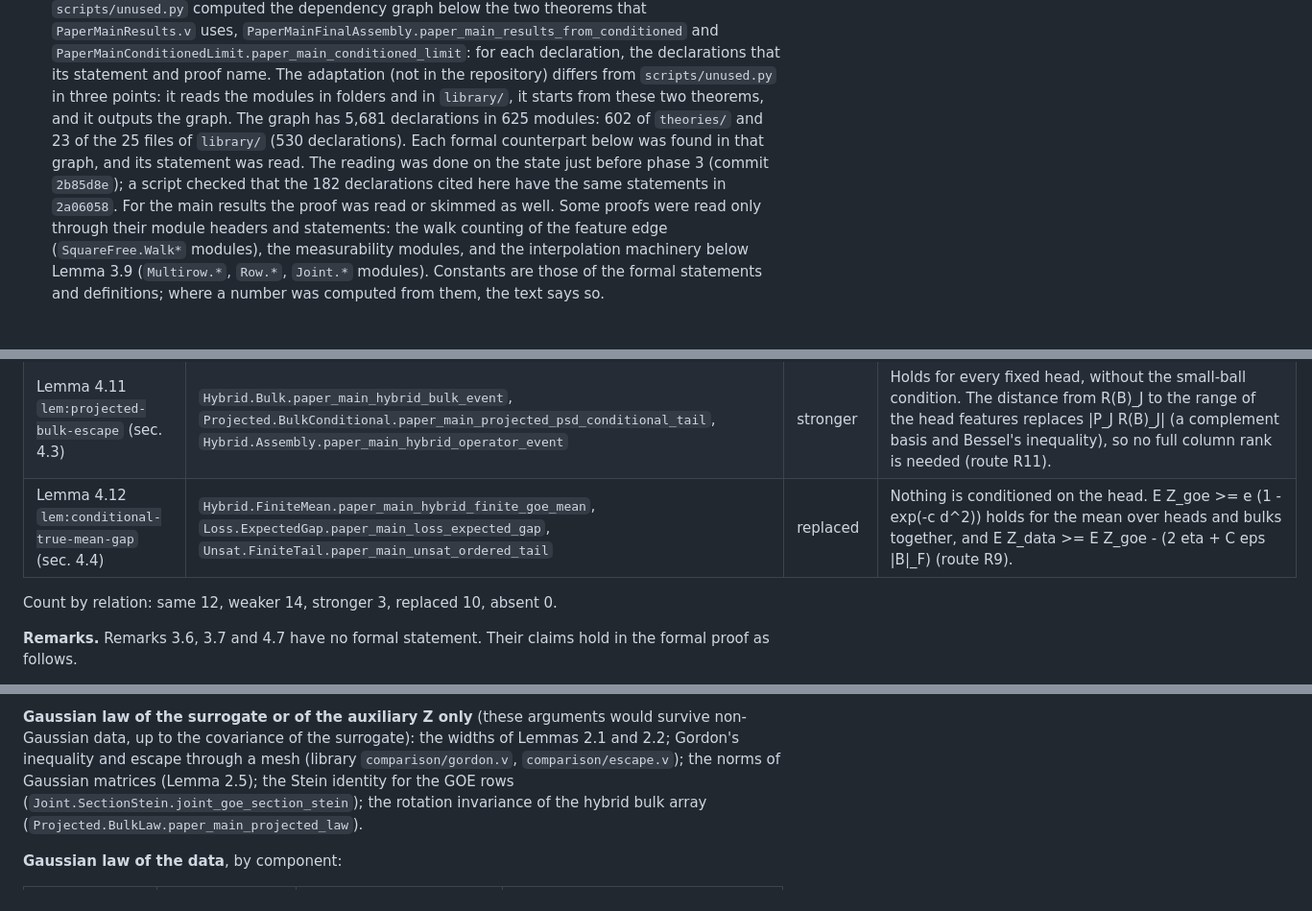
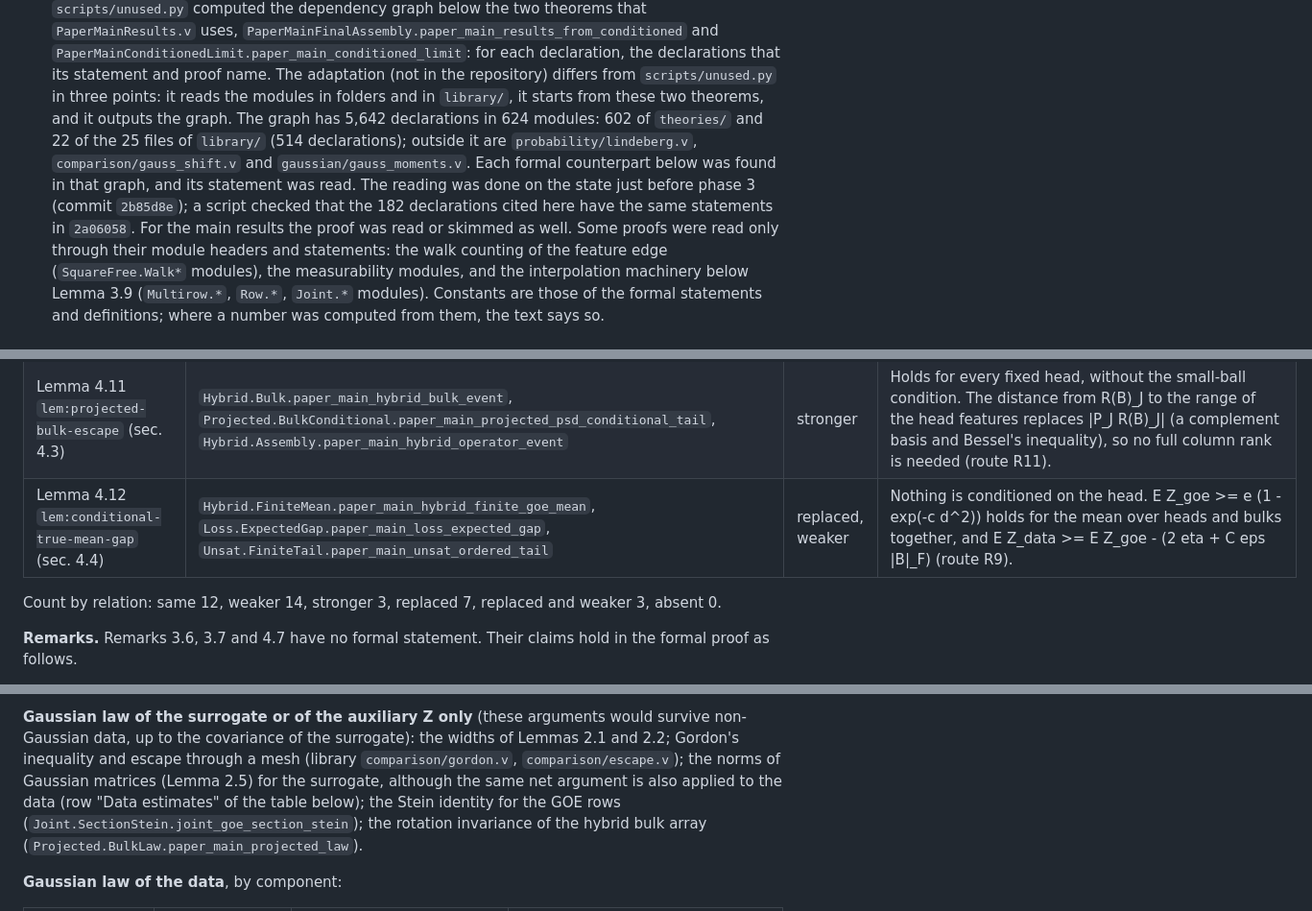
Before and after one commit to LLM4Rocq/ellipsoid_fitting_rocq, a Markdown page: doc/paper_correspondence.md, 3 parts joined by grey strips. Shown at 96% size. GitHub-like rendering.

Commit message:
Correct the correspondence document: Lemma 2.5 is also applied to the data, three rows are replaced and weaker, 22 library files
Section (e) listed the operator-norm bound for Gaussian matrices
(Lemma 2.5) among the arguments that use the Gaussian law of the
surrogate only. The formal proof applies the same net argument to the
data: the bound L d (ln d)^2 on the Gram matrices of the data heads
(Head.DataLog) comes from Data.HeadOperatorUniform, whose exception
events are net tests of bilinear forms of the sample (Data.HeadOperator),
so it must be re-proved for a non-Gaussian law; a sub-Gaussian
operator-norm bound would do. The paragraph and the "Data estimates" row
of the table now say so.

The relation of Lemmas 2.3, 3.13 and 4.12 becomes "replaced, weaker": the
formal proof uses another argument and its statement also says less. The
value is defined with the others and the counts follow (replaced 7,
replaced and weaker 3).

The dependency graph of the two main theorems reaches 22 of the 25
library files, not 23: outside it are lindeberg.v, gauss_shift.v and
gauss_moments.v. The declaration counts are those of the recomputation
(5,642 declarations in 624 modules, 514 in the library). The cleanup
list of section (f) notes the two lane C items fixed in 3a2cb48, and one
line is rewrapped at 80 columns.

Co-Authored-By: Claude Fable 5.1 <noreply@anthropic.com>

```diff
--- a/doc/paper_correspondence.md
+++ b/doc/paper_correspondence.md
@@ -33,13 +33,15 @@ the theorem.
   declaration, the declarations that its statement and proof name. The
   adaptation (not in the repository) differs from `scripts/unused.py` in
   three points: it reads the modules in folders and in `library/`, it starts
-  from these two theorems, and it outputs the graph. The graph has 5,681
-  declarations in 625 modules: 602 of `theories/` and 23 of the 25 files of
-  `library/` (530 declarations). Each formal counterpart below was found
-  in that graph, and its statement was read. The reading was done on the
-  state just before phase 3 (commit `2b85d8e`); a script checked that the
-  182 declarations cited here have the same statements in `2a06058`. For
-  the main results the proof was read or skimmed as well. Some proofs were read only through their module
+  from these two theorems, and it outputs the graph. The graph has 5,642
+  declarations in 624 modules: 602 of `theories/` and 22 of the 25 files of
+  `library/` (514 declarations); outside it are `probability/lindeberg.v`,
+  `comparison/gauss_shift.v` and `gaussian/gauss_moments.v`. Each formal
+  counterpart below was found in that graph, and its statement was read.
+  The reading was done on the state just before phase 3 (commit
+  `2b85d8e`); a script checked that the 182 declarations cited here have
+  the same statements in `2a06058`. For the main results the proof was
+  read or skimmed as well. Some proofs were read only through their module
   headers and statements: the walk counting of the feature edge
   (`SquareFree.Walk*` modules), the measurability modules, and the
   interpolation machinery below Lemma 3.9 (`Multirow.*`, `Row.*`, `Joint.*`
@@ -116,9 +120,10 @@ the theorem.
 | Lemma 4.9 `lem:ground-state-transfer` (sec. 4.2) | `Orientation.Prior.paper_main_orientation_prior`, `Loss.QuadraticPrior.paper_main_quadratic_prior_positive`, `Orientation.BlocksLoss.paper_main_orientation_candidate_bound_rotate` | replaced | The delta-net, its entropy and the Lipschitz step are used sample by sample after concentration, on the data side only, with beta fixed. There is no comparison of expected ground states. |
 | Lemma 4.10 `lem:head-smallball` (sec. 4.3) | `Head.SmallBallUniform.paper_main_head_small_ball_uniform_poly`, `Head.SmallBallPZ.paper_main_head_small_ball_probability` | replaced | Same statement with a_0^2 = 1/4864 and delta_0 = 1/1216, for n >= 306432 (r + 1)^3. Proved with a net, a Markov truncation and binomial tails instead of the VC inequality, and with E Y^4 <= 19 sigma^4 computed instead of hypercontractivity (route R11). |
 | Lemma 4.11 `lem:projected-bulk-escape` (sec. 4.3) | `Hybrid.Bulk.paper_main_hybrid_bulk_event`, `Projected.BulkConditional.paper_main_projected_psd_conditional_tail`, `Hybrid.Assembly.paper_main_hybrid_operator_event` | stronger | Holds for every fixed head, without the small-ball condition. The distance from R(B)_J to the range of the head features replaces \|P_J R(B)_J\| (a complement basis and Bessel's inequality), so no full column rank is needed (route R11). |
-| Lemma 4.12 `lem:conditional-true-mean-gap` (sec. 4.4) | `Hybrid.FiniteMean.paper_main_hybrid_finite_goe_mean`, `Loss.ExpectedGap.paper_main_loss_expected_gap`, `Unsat.FiniteTail.paper_main_unsat_ordered_tail` | replaced | Nothing is conditioned on the head. E Z_goe >= e (1 - exp(-c d^2)) holds for the mean over heads and bulks together, and E Z_data >= E Z_goe - (2 eta + C eps \|B\|_F) (route R9). |
+| Lemma 4.12 `lem:conditional-true-mean-gap` (sec. 4.4) | `Hybrid.FiniteMean.paper_main_hybrid_finite_goe_mean`, `Loss.ExpectedGap.paper_main_loss_expected_gap`, `Unsat.FiniteTail.paper_main_unsat_ordered_tail` | replaced, weaker | Nothing is conditioned on the head. E Z_goe >= e (1 - exp(-c d^2)) holds for the mean over heads and bulks together, and E Z_data >= E Z_goe - (2 eta + C eps \|B\|_F) (route R9). |
 
-Count by relation: same 12, weaker 14, stronger 3, replaced 10, absent 0.
+Count by relation: same 12, weaker 14, stronger 3, replaced 7, replaced and
+weaker 3, absent 0.
 
 **Remarks.** Remarks 3.6, 3.7 and 4.7 have no formal statement. Their
 claims hold in the formal proof as follows.
@@ -466,7 +471,9 @@ independent and identically distributed):
 arguments would survive non-Gaussian data, up to the covariance of the
 surrogate): the widths of Lemmas 2.1 and 2.2; Gordon's
 inequality and escape through a mesh (library `comparison/gordon.v`,
-`comparison/escape.v`); the norms of Gaussian matrices (Lemma 2.5); the
+`comparison/escape.v`); the norms of Gaussian matrices (Lemma 2.5) for the
+surrogate, although the same net argument is also applied to the data (row
+"Data estimates" of the table below); the
 Stein identity for the GOE rows (`Joint.SectionStein.joint_goe_section_stein`);
 the rotation invariance of the hybrid bulk array
 (`Projected.BulkLaw.paper_main_projected_law`).
```
Also changed, not shown: other parts of doc/paper_correspondence.md (+8 -4 lines).
